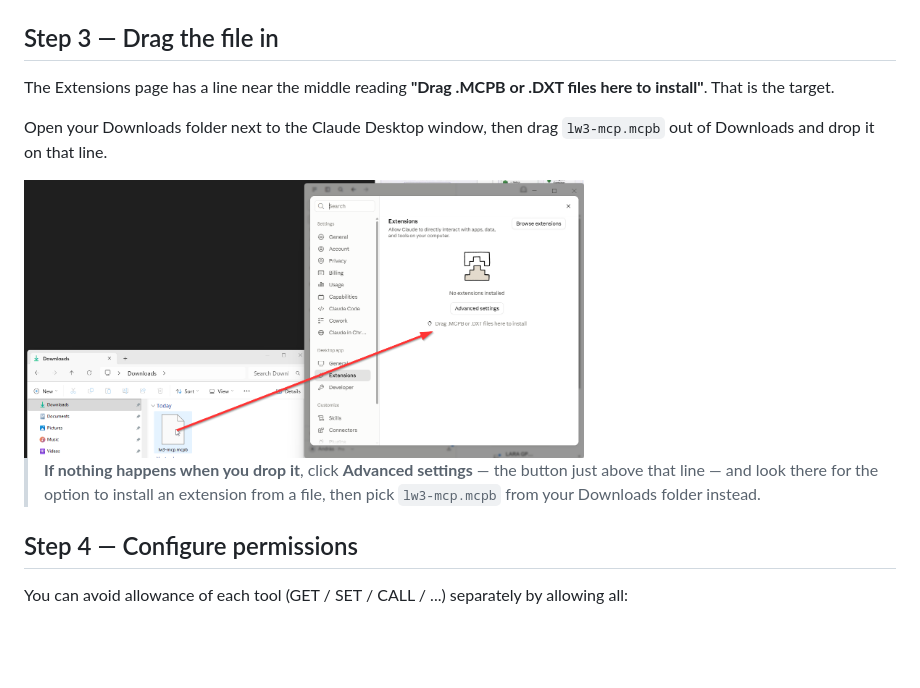
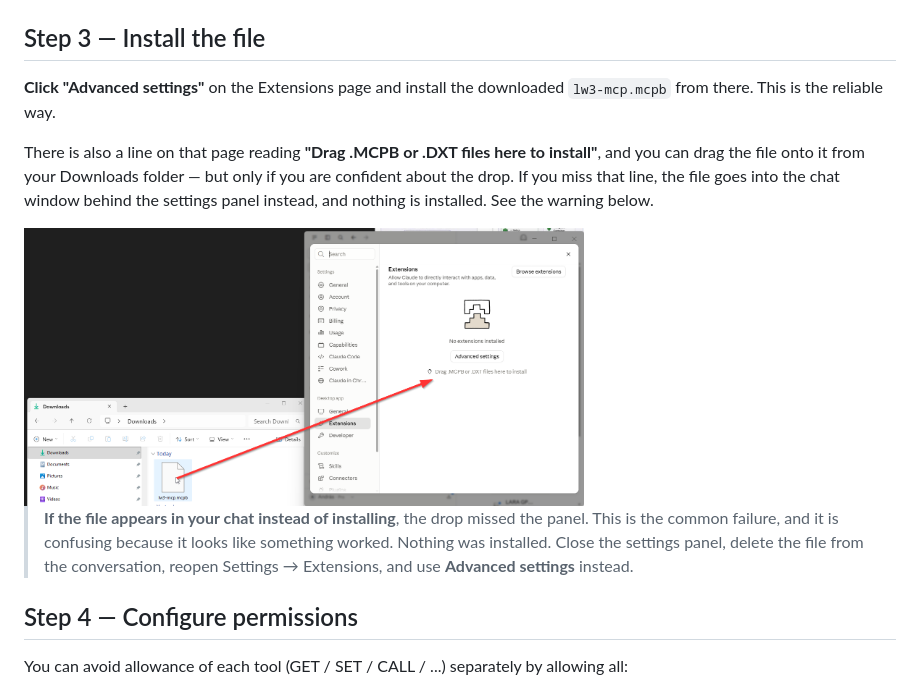
Before and after one commit to tothandrastata/lw3-mcp, a Markdown page: WALKTHROUGH.md, the part around the change. Rendered like a GitHub page; blank space fills up the shorter version.

Commit message:
Lead the install docs with Advanced settings, not drag and drop
Dragging is unreliable: if the drop misses the target line the file
lands in the chat window behind the settings panel and nothing is
installed. It looks like it worked, which is the worst failure mode for
the non-technical readers these two documents are written for. Both now
lead with the file picker and name the symptom explicitly.

Co-Authored-By: Claude Opus 5 <noreply@anthropic.com>

```diff
--- a/WALKTHROUGH.md
+++ b/WALKTHROUGH.md
@@ -57,20 +57,24 @@ heading and click **Extensions** underneath it.
 
 <div class="page-break"></div>
 
-## Step 3 — Drag the file in
+## Step 3 — Install the file
 
-The Extensions page has a line near the middle reading
-**"Drag .MCPB or .DXT files here to install"**. That is the target.
+**Click "Advanced settings"** on the Extensions page and install the downloaded
+`lw3-mcp.mcpb` from there. This is the reliable way.
 
-Open your Downloads folder next to the Claude Desktop window, then drag
-`lw3-mcp.mcpb` out of Downloads and drop it on that line.
+There is also a line on that page reading **"Drag .MCPB or .DXT files here to
+install"**, and you can drag the file onto it from your Downloads folder — but
+only if you are confident about the drop. If you miss that line, the file goes
+into the chat window behind the settings panel instead, and nothing is
+installed. See the warning below.
 
 <img src="assets/screenshots/04-drag.png" alt="Dragging the file from Explorer onto the Extensions pane" width="560">
 
-> **If nothing happens when you drop it**, click **Advanced settings** —
-> the button just above that line — and look there for the option to install
-> an extension from a file, then pick `lw3-mcp.mcpb` from your Downloads
-> folder instead.
+> **If the file appears in your chat instead of installing**, the drop missed
+> the panel. This is the common failure, and it is confusing because it looks
+> like something worked. Nothing was installed. Close the settings panel, delete
+> the file from the conversation, reopen Settings → Extensions, and use
+> **Advanced settings** instead.
 
 
 ## Step 4 — Configure permissions
```
Also changed, not shown: INSTALL.md (+9 -3 lines).
